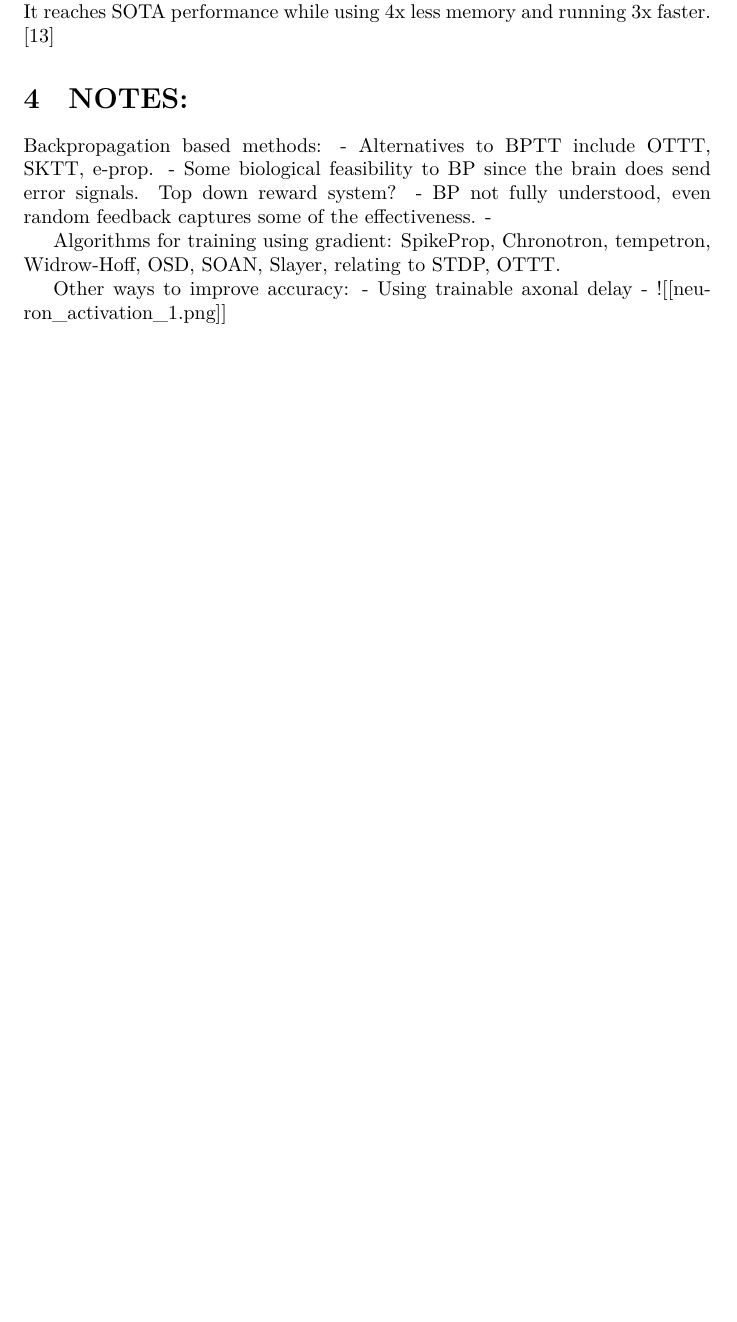
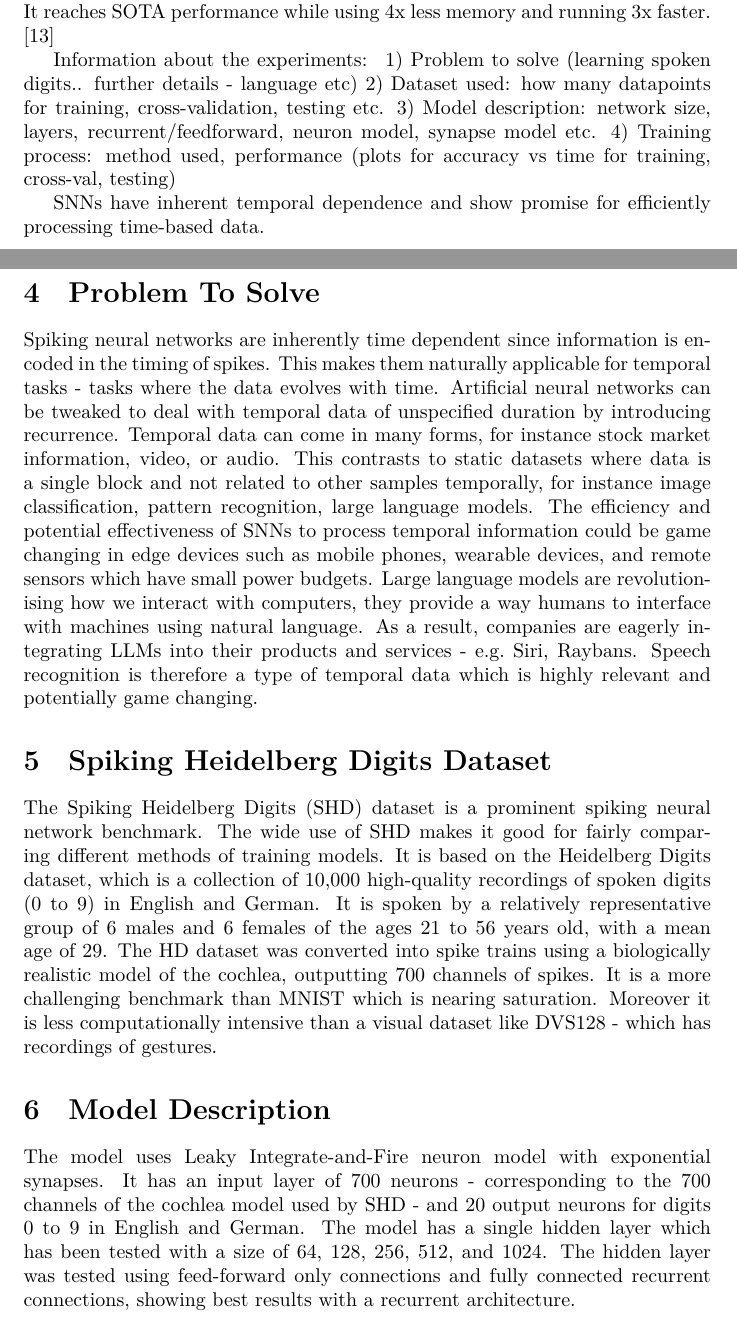
Before and after one commit to RRK37/Dissertation, an R Markdown document (Dissertation.Rmd): part of page 6 of 8 before the commit and two parts of pages 6 and 7 of 9 after it, the two joined at a grey line, cut so that both start at the same text, the shorter picture padded with empty space. The pictures show the output file Dissertation.pdf that the author committed with the source.

Commit message:
Bullet points 4

```diff
--- a/Dissertation.Rmd
+++ b/Dissertation.Rmd
@@ -206,20 +206,24 @@ Neuron spike events are sequential
 A novel training algorithm which utilises precise spike gradients to train the network. Eventprop computes gradients in a more efficient manner than BPTT. It reaches SOTA performance while using 4x less memory and running 3x faster. [@nowotnyLossShapingEnhances2025]
 
 
-
-# NOTES:
+Information about the experiments:
+1) Problem to solve (learning spoken digits.. further details - language etc)
+2) Dataset used: how many datapoints for training, cross-validation, testing etc.
+3) Model description: network size, layers, recurrent/feedforward, neuron model, synapse model etc.
+4) Training process: method used, performance (plots for accuracy vs time for training, cross-val, testing)
 
 
-Backpropagation based methods:
-- Alternatives to BPTT include OTTT, SKTT, e-prop.
-- Some biological feasibility to BP since the brain does send error signals. Top down reward system?
-- BP not fully understood, even random feedback captures some of the effectiveness.
--
-
-Algorithms for training using gradient: SpikeProp, Chronotron, tempetron, Widrow-Hoff, OSD, SOAN, Slayer, relating to STDP, OTTT.
+SNNs have inherent temporal dependence and show promise for efficiently processing time-based data.
 
 
-Other ways to improve accuracy:
-- Using trainable axonal delay
--
-![[neuron_activation_1.png]]
+# Problem To Solve
+
+Spiking neural networks are inherently time dependent since information is encoded in the timing of spikes. This makes them naturally applicable for temporal tasks - tasks where the data evolves with time. Artificial neural networks can be tweaked to deal with temporal data of unspecified duration by introducing recurrence. Temporal data can come in many forms, for instance stock market information, video, or audio. This contrasts to static datasets where data is a single block and not related to other samples temporally, for instance image classification, pattern recognition, large language models. The efficiency and potential effectiveness of SNNs to process temporal information could be game changing in edge devices such as mobile phones, wearable devices, and remote sensors which have small power budgets. Large language models are revolutionising how we interact with computers, they provide a way humans to interface with machines using natural language. As a result, companies are eagerly integrating LLMs into their products and services - e.g. Siri, Raybans. Speech recognition is therefore a type of temporal data which is highly relevant and potentially game changing.
+
+# Spiking Heidelberg Digits Dataset
+
+The Spiking Heidelberg Digits (SHD) dataset is a prominent spiking neural network benchmark. The wide use of SHD makes it good for fairly comparing different methods of training models. It is based on the Heidelberg Digits dataset, which is a collection of 10,000 high-quality recordings of spoken digits (0 to 9) in English and German. It is spoken by a relatively representative group of 6 males and 6 females of the ages 21 to 56 years old, with a mean age of 29. The HD dataset was converted into spike trains using a biologically realistic model of the cochlea, outputting 700 channels of spikes. It is a more challenging benchmark than MNIST which is nearing saturation. Moreover it is less computationally intensive than a visual dataset like DVS128 - which has recordings of gestures.
+
+# Model Description
+
+The model uses Leaky Integrate-and-Fire neuron model with exponential synapses. It has an input layer of 700 neurons - corresponding to the 700 channels of the cochlea model used by SHD - and 20 output neurons for digits 0 to 9 in English and German. The model has a single hidden layer which has been tested with a size of 64, 128, 256, 512, and 1024. The hidden layer was tested using feed-forward only connections and fully connected recurrent connections, showing best results with a recurrent architecture.
```
Also changed, not shown: Notes.md (added, +15 -0 lines), Dissertation.pdf, todo.md (added), Dissertation.Rmd (18 more changed lines), 1 other file.
